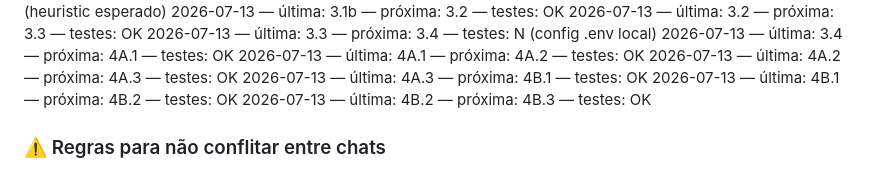
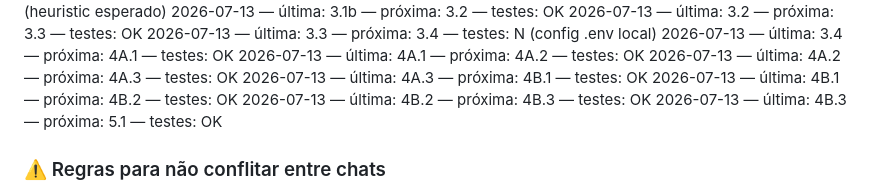
Before and after one commit to Caio-Angelis/meu-saas-cortes, a Markdown page: CHECKLIST_MELHORIAS.md, the part around one of its changes. GitHub-like rendering.

Commit message:
checklist: item 4B.3 feito
Co-authored-by: Cursor <cursoragent@cursor.com>

```diff
--- a/CHECKLIST_MELHORIAS.md
+++ b/CHECKLIST_MELHORIAS.md
@@ -77,6 +77,7 @@ A implementação vai acontecer em **vários chats**. Cada chat novo **não lemb
 2026-07-13 — última: 4A.3 — próxima: 4B.1 — testes: OK
 2026-07-13 — última: 4B.1 — próxima: 4B.2 — testes: OK
 2026-07-13 — última: 4B.2 — próxima: 4B.3 — testes: OK
+2026-07-13 — última: 4B.3 — próxima: 5.1 — testes: OK
 
 ### ⚠️ Regras para não conflitar entre chats
 
```
Also changed, not shown: other parts of CHECKLIST_MELHORIAS.md (+1 -1 lines), AI_CONTEXT.md (+1 -1 lines).
